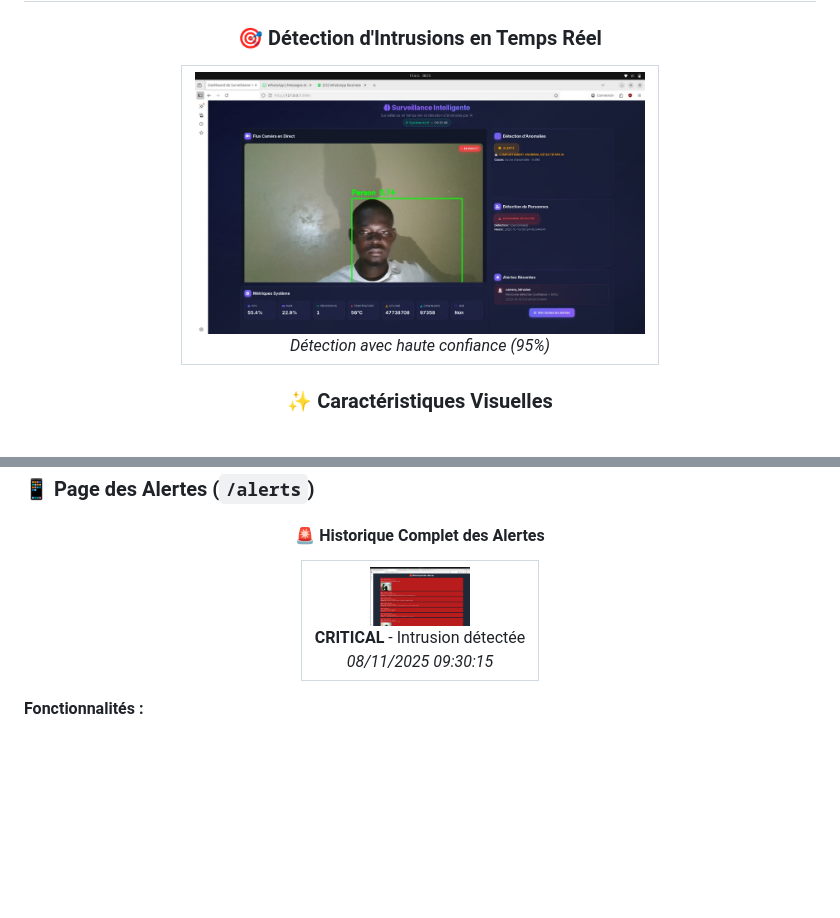
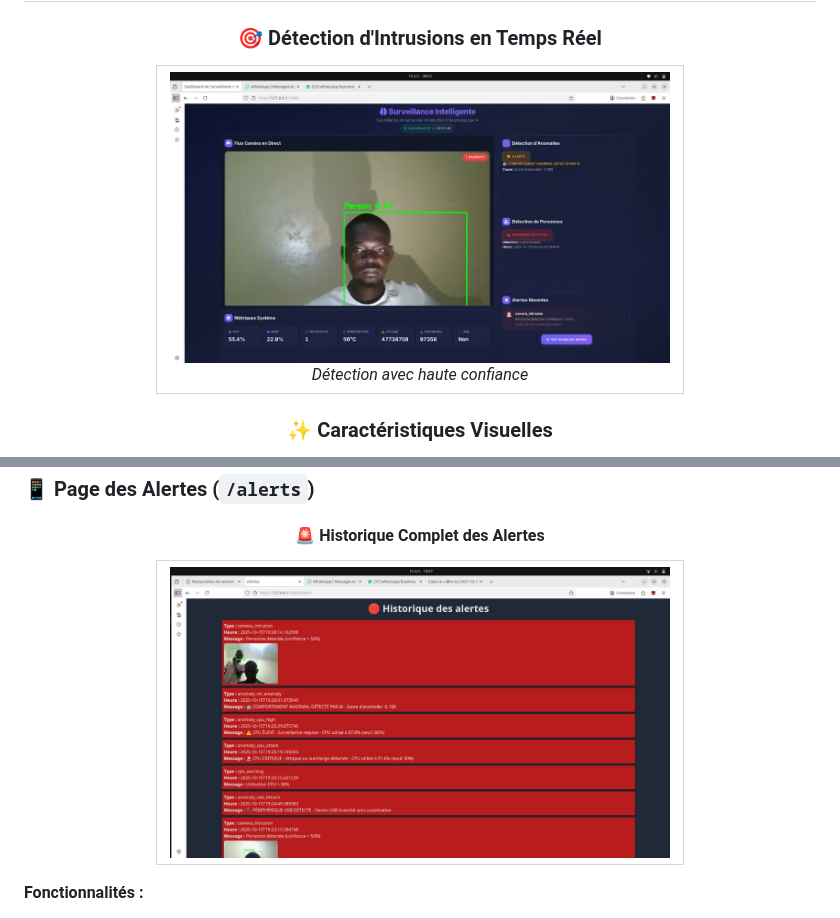
Before and after one commit to AzizBalma/surveillance-materiel-intelligente, a Markdown page: README.md, 2 parts joined by grey strips. Drawn GitHub-style; blank space fills up the shorter version.

Commit message:
Adjust image dimensions and text in README
Updated image sizes and modified text for clarity.

```diff
--- a/README.md
+++ b/README.md
@@ -19,9 +19,9 @@
 <table>
   <tr>
     <td align="center">
-      <img src="images/image2.png" alt="Détection 1" width="450"/>
+      <img src="images/image2.png" alt="Détection 1" width="500"/>
       <br/>
-      <em>Détection avec haute confiance (95%)</em>
+      <em>Détection avec haute confiance </em>
     </td>
 </table>
 
@@ -835,11 +835,7 @@ else:
 <table>
   <tr>
     <td align="center">
-      <img src="images/image3.png" alt="Alerte intrusion 1" width="100"/>
-      <br/>
-      <strong>CRITICAL</strong> - Intrusion détectée
-      <br/>
-      <em>08/11/2025 09:30:15</em>
+      <img src="images/image3.png" alt="Alerte intrusion 1" width="500"/>
 
 </table>
 
```
